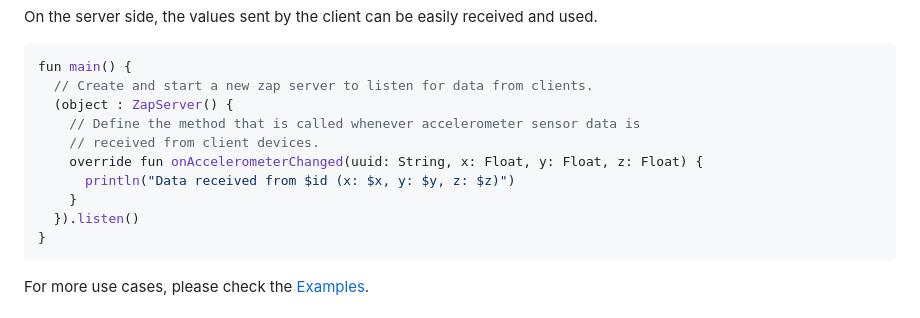
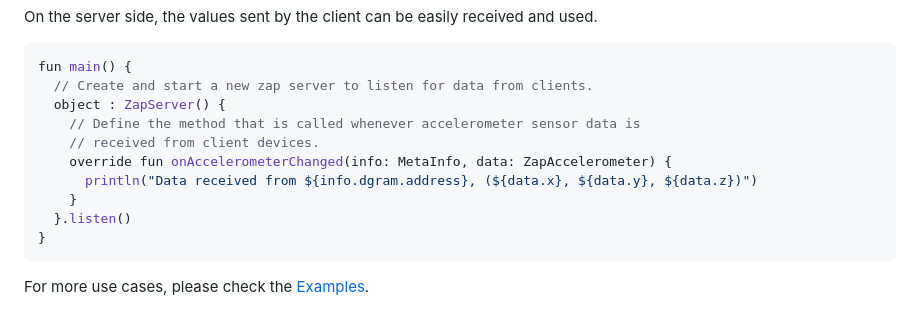
Before and after one commit to zap-lib/kotlin, a Markdown page: README.md, the part around the change. GitHub-like rendering.

Commit message:
Update example code in README

````diff
--- a/README.md
+++ b/README.md
@@ -82,13 +82,13 @@ On the server side, the values sent by the client can be easily received and use
 ```kotlin
 fun main() {
   // Create and start a new zap server to listen for data from clients.
-  (object : ZapServer() {
+  object : ZapServer() {
     // Define the method that is called whenever accelerometer sensor data is
     // received from client devices.
-    override fun onAccelerometerChanged(uuid: String, x: Float, y: Float, z: Float) {
-      println("Data received from $id (x: $x, y: $y, z: $z)")
+    override fun onAccelerometerChanged(info: MetaInfo, data: ZapAccelerometer) {
+      println("Data received from ${info.dgram.address}, (${data.x}, ${data.y}, ${data.z})")
     }
-  }).listen()
+  }.listen()
 }
 ```
 
````
